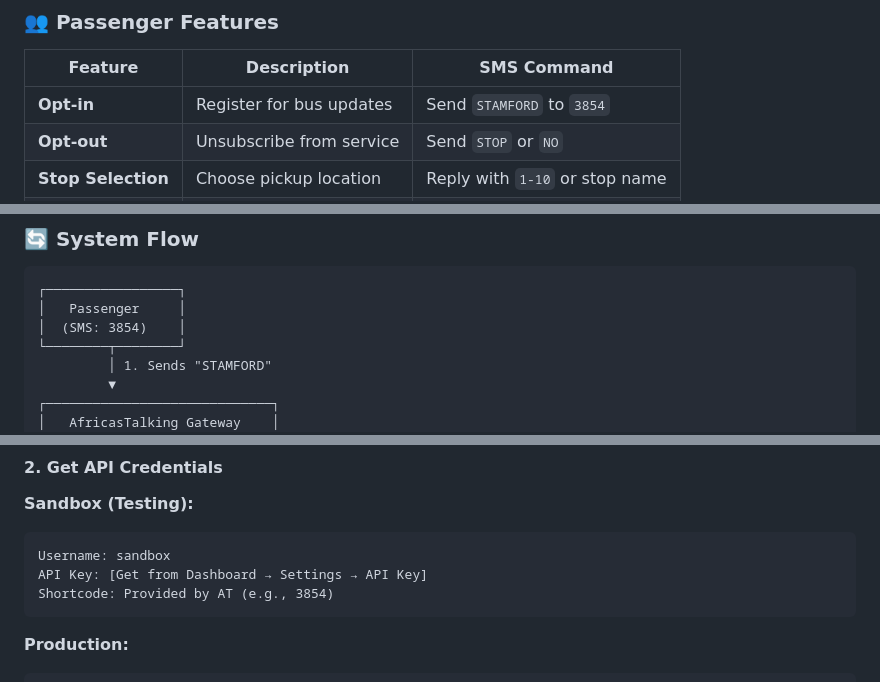
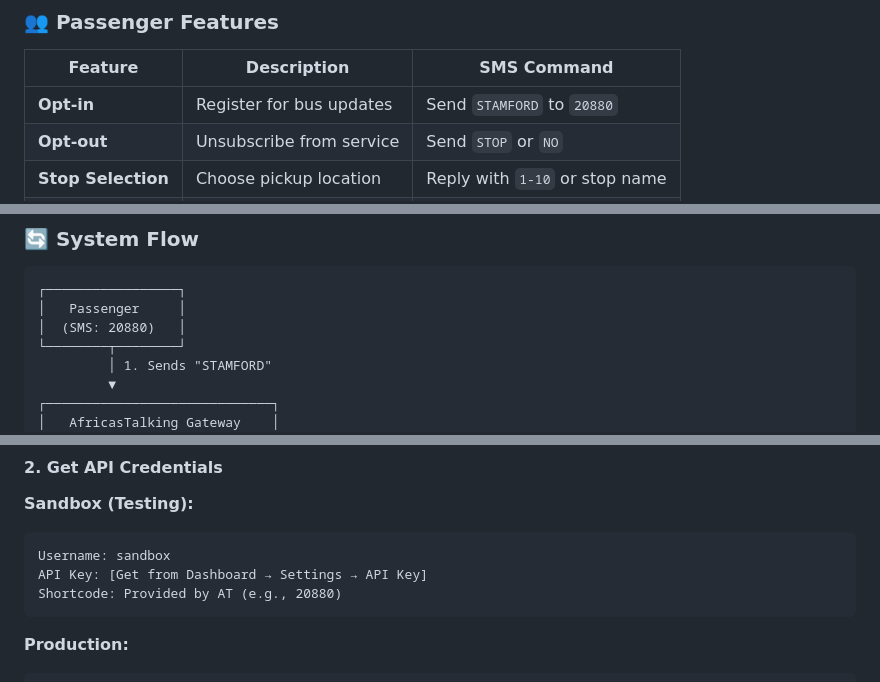
Before and after one commit to Kelvin-Wepo/Nazigi-sTAMFORD, a Markdown page: README.md, 3 parts joined by grey strips. Rendered like a GitHub page.

````diff
--- a/README.md
+++ b/README.md
@@ -52,7 +52,7 @@ Nazigi Stamford Bus SMS Service streamlines passenger pickup by allowing conduct
 
 | Feature | Description | SMS Command |
 |---------|-------------|-------------|
-| **Opt-in** | Register for bus updates | Send `STAMFORD` to `3854` |
+| **Opt-in** | Register for bus updates | Send `STAMFORD` to `20880` |
 | **Opt-out** | Unsubscribe from service | Send `STOP` or `NO` |
 | **Stop Selection** | Choose pickup location | Reply with `1-10` or stop name |
 | **Smart Parsing** | Flexible input recognition | `5`, `Zimmerman`, `zimmer` all work |
@@ -132,7 +132,7 @@ Nazigi/
 ```
 ┌─────────────────┐
 │   Passenger     │
-│  (SMS: 3854)    │
+│  (SMS: 20880)   │
 └────────┬────────┘
          │ 1. Sends "STAMFORD"
          ▼
@@ -365,7 +365,7 @@ Application will be accessible at:
 ```
 Username: sandbox
 API Key: [Get from Dashboard → Settings → API Key]
-Shortcode: Provided by AT (e.g., 3854)
+Shortcode: Provided by AT (e.g., 20880)
 ```
 
 **Production:**
````
Also changed, not shown: other parts of README.md (+5 -4 lines).
